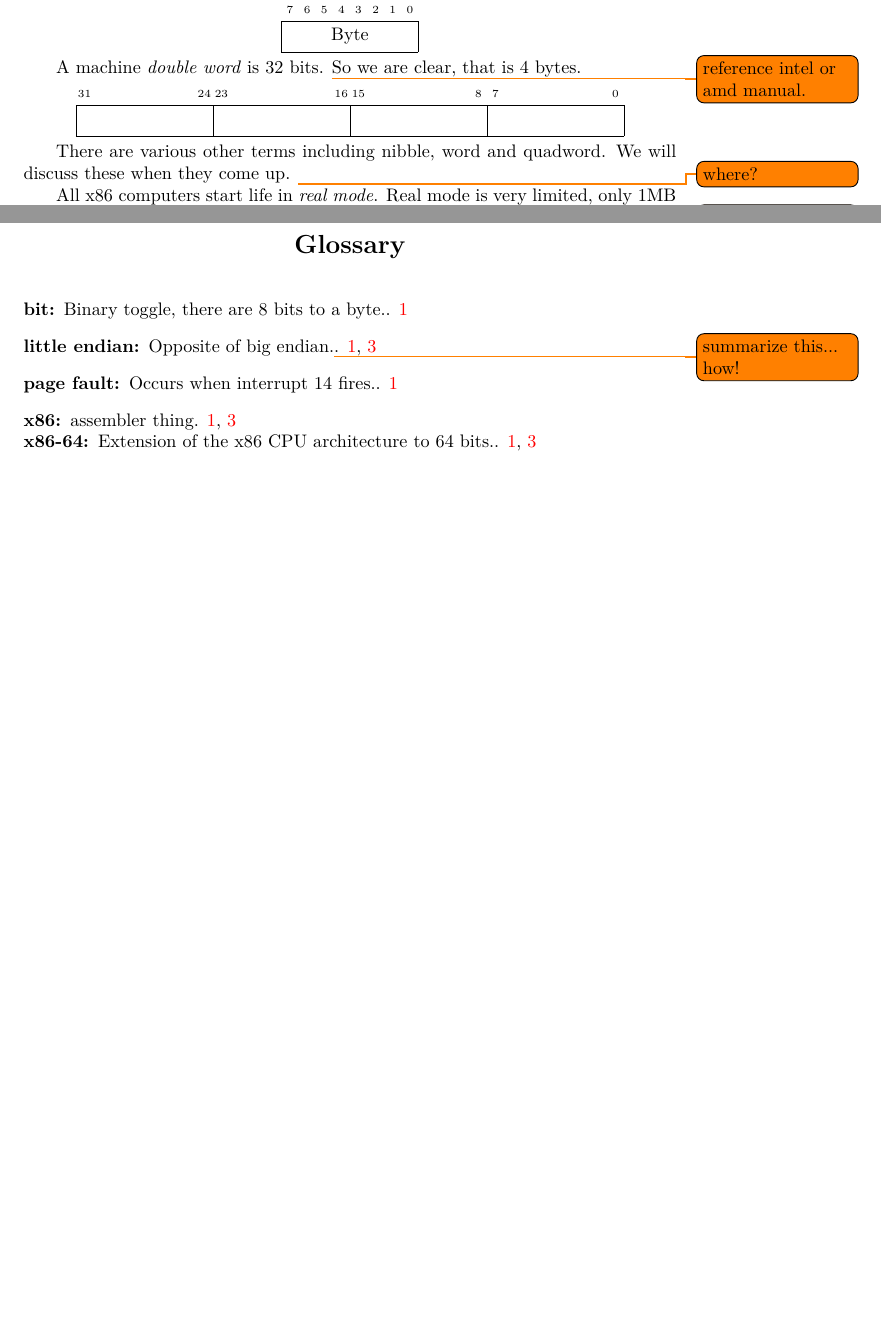
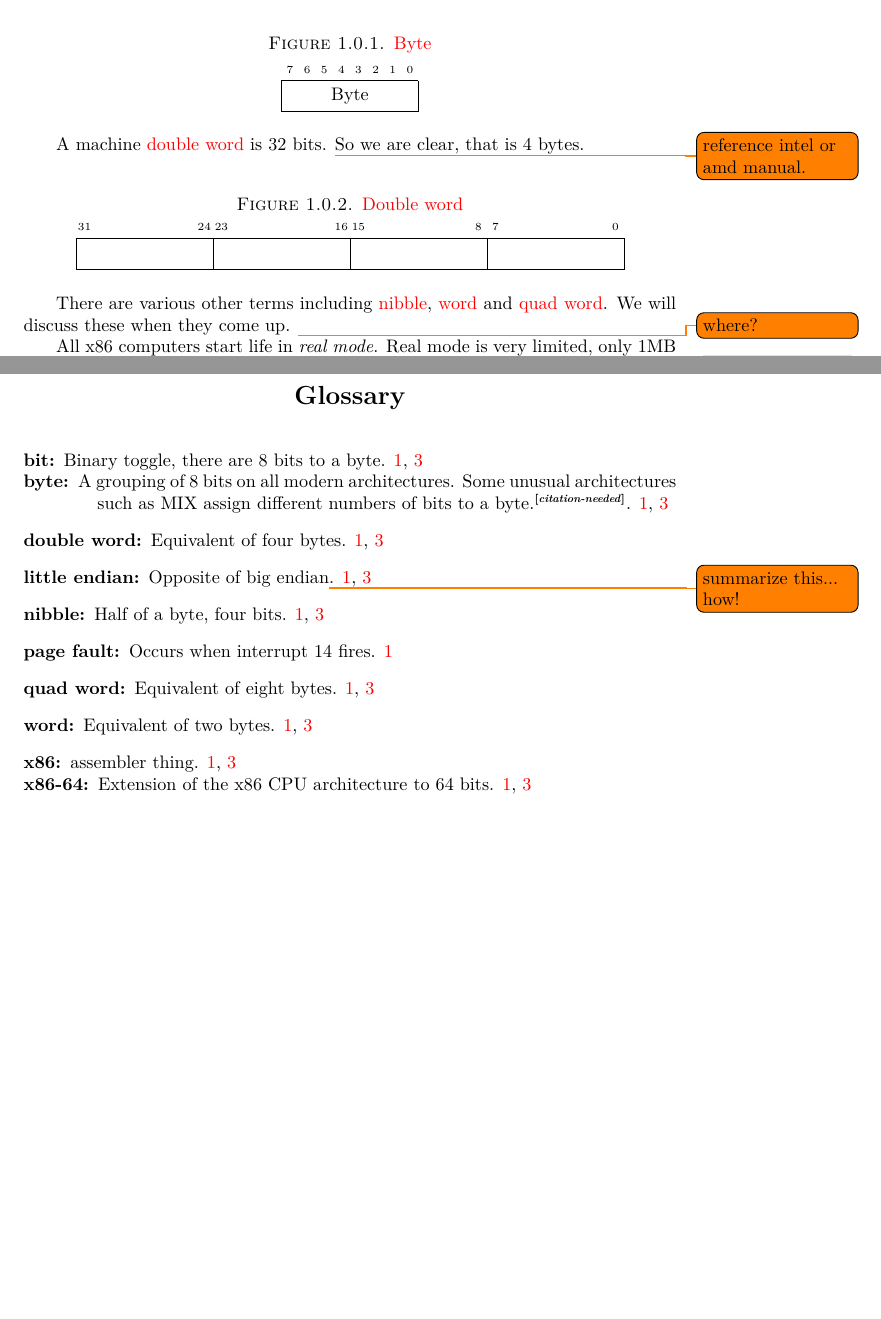
Before and after one commit to nixeagle/aosd, a LaTeX thesis (osdev.tex, which reads main-glossary-entries.tex): two parts of pages 7 and 31 of 34, joined at a grey line, cut at the place of the change, the shorter picture padded with empty space. Compiled offline with XeLaTeX.

Commit message:
New glossary entries and mark two graphics as figures.

```diff
--- a/main-glossary-entries.tex
+++ b/main-glossary-entries.tex
@@ -1,11 +1,33 @@
-\newglossaryentry{bit}{name=bit,description={Binary toggle, there are 8 bits to a byte.}}
-\newglossaryentry{x86}{name=x86,description={assembler thing}}
+\newglossaryentry{bit}{name=bit, description={Binary toggle, there are 8
+    bits to a byte}}
+
+\newglossaryentry{nibble}{name=nibble,
+  description={Half of a byte, four bits}}
+
+\newglossaryentry{byte}{name=byte,description={A grouping of 8 bits on all
+    modern architectures. Some unusual architectures such as MIX assign
+    different numbers of bits to a byte.\cn}}
+
+\newglossaryentry{word}{name=word,
+  description={Equivalent of two bytes}}
+
+\newglossaryentry{double word}{name=double~word,
+  description={Equivalent of four bytes}}
+
+\newglossaryentry{quad word}{name=quad~word,
+  description={Equivalent of eight bytes}}
+
+\newglossaryentry{x86}{name=x86, description={assembler thing}}
+
 \newglossaryentry{x86-64}{name=x86-64,description={Extension of the x86 CPU
-    architecture to 64 bits.}}
-\newglossaryentry{page fault}{name=page~fault,description={Occurs when interrupt~14 fires.}}
+    architecture to 64 bits}}
+
+\newglossaryentry{page fault}{name=page~fault,description={Occurs when
+    interrupt~14 fires}}
+
 \newglossaryentry{little endian}{%
-  name=little~endian,
-  description={Opposite of big endian.\todo{summarize this... how!}}}
+  name=little~endian, description={Opposite of big endian\todo{summarize
+      this... how!}}}
 %%% Local Variables:
 %%% mode: latex
 %%% TeX-master: "osdev"
--- a/osdev.tex
+++ b/osdev.tex
@@ -69,23 +69,28 @@ where a~\keyword{bit} is~in a~\keyword{byte} we will start counting from
 the~right to~left.\cite{wikipedia_endianness_2011,cohen_holy_war_1980}
 
-\skipline
-\centerline{
+\begin{figure}[h]%
+  \caption{\protect\Gls{byte}}
+  \label{fig:byte}
+  \skipline
   \begin{bytefield}{8}
     \bitheader[b]{0-7} \\
     \wordbox{1}{Byte}
   \end{bytefield}
-}
+\end{figure}
 
-A machine \keyword{double word} is 32 bits. \todo{reference intel or amd manual.} So we are clear, that is 4 bytes.
-\skipline
-\centerline{
+A machine \gls{double word} is 32 bits. \todo{reference intel or amd
+  manual.} So we are clear, that is 4 bytes.
+\begin{figure}[h]%
+  \caption{\protect\Gls{double word}\relax}
+  \label{fig:double-word}
+  \skipline
   \begin{bytefield}{32}
     \bitheader[b]{0,7,8,15,16,23,24,31} \\
     \bitbox{8}{} \bitbox{8}{} \bitbox{8}{} \bitbox{8}{}
   \end{bytefield}
-}
+\end{figure}
 
-There are various other terms including nibble, word and quadword. We
+There are various other terms including \gls{nibble}, \gls{word} and \gls{quad word}. We
 will discuss these when they come up. \todo{where?}
 
 All x86 computers start life in \keyword{real~mode}. Real mode is~very
```
Also changed, not shown: osdev.tex (2 more changed lines).
